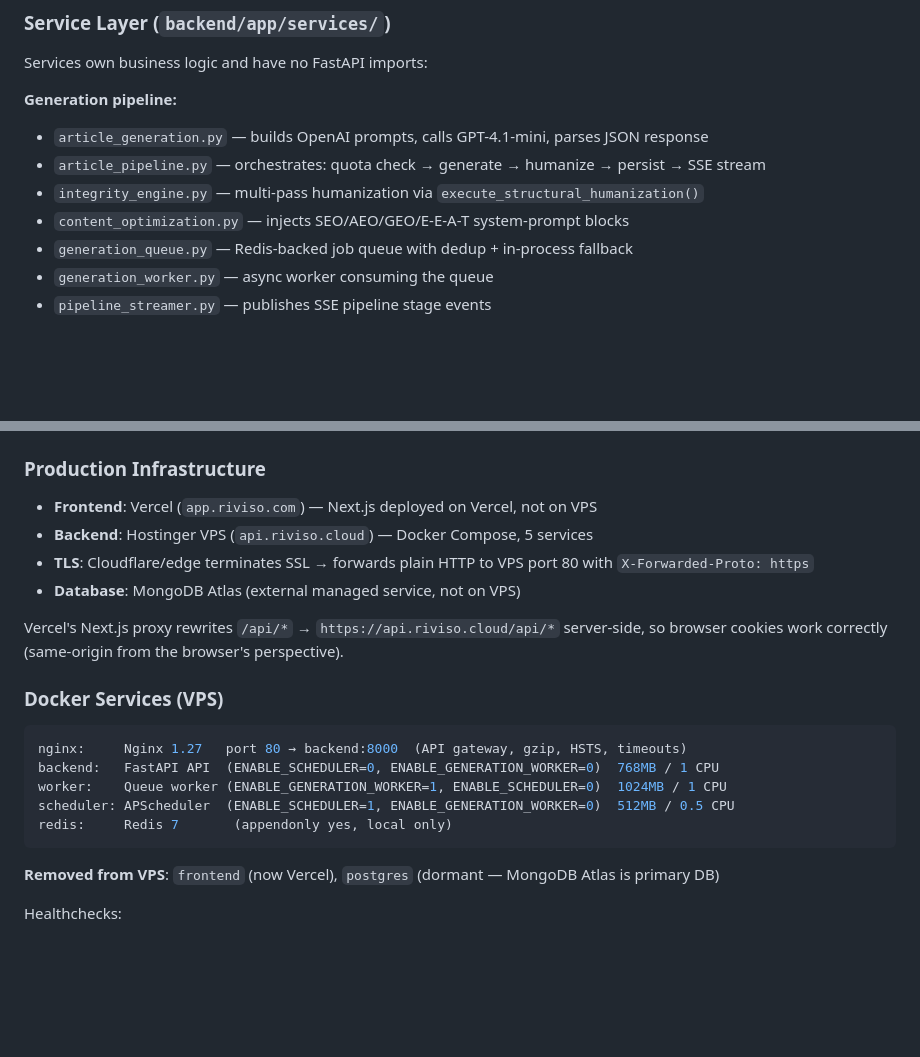
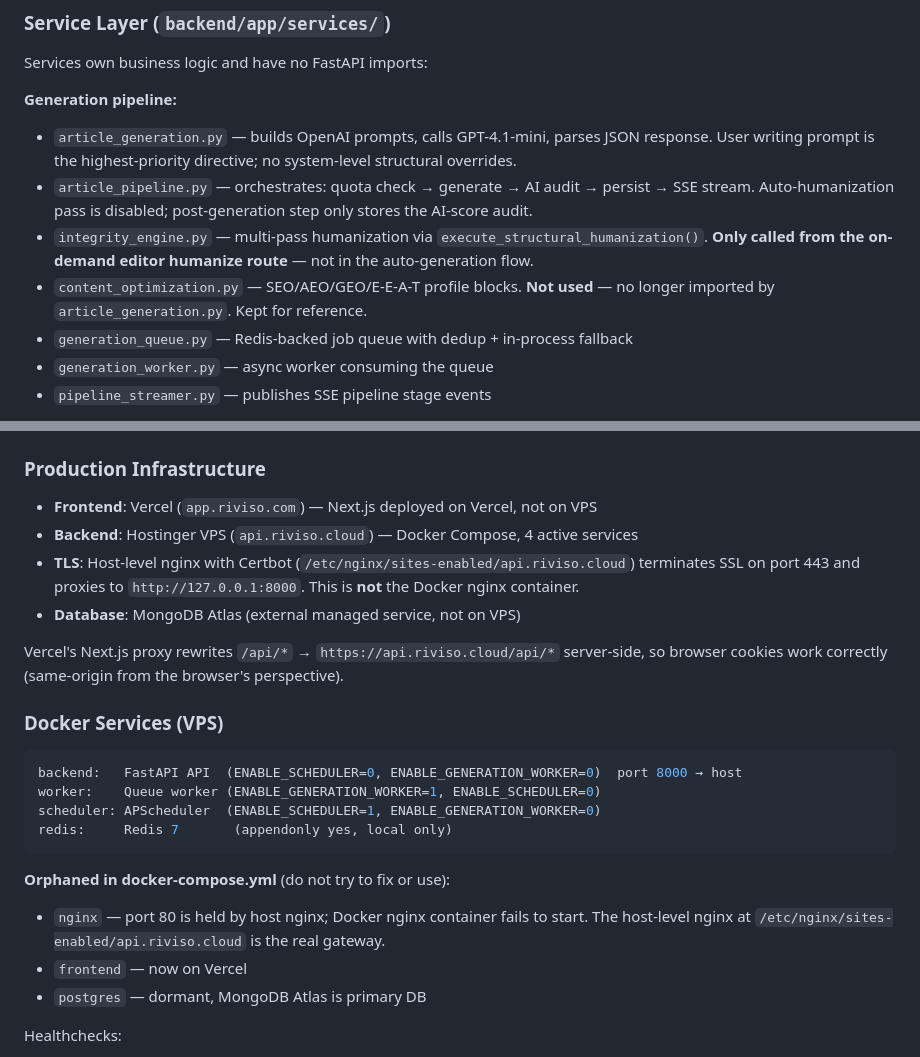
Before and after one commit to TheHypedge/Riviso_SEO, a Markdown page: Claude/ARCHITECTURE.md, 2 parts joined by grey strips. GitHub-like rendering; blank space fills up the shorter version.

````diff
--- a/Claude/ARCHITECTURE.md
+++ b/Claude/ARCHITECTURE.md
@@ -129,10 +129,14 @@ All backend calls go through `frontend/src/lib/api.ts`:
 Services own business logic and have no FastAPI imports:
 
 **Generation pipeline:**
-- `article_generation.py` — builds OpenAI prompts, calls GPT-4.1-mini, parses JSON response
-- `article_pipeline.py` — orchestrates: quota check → generate → humanize → persist → SSE stream
-- `integrity_engine.py` — multi-pass humanization via `execute_structural_humanization()`
-- `content_optimization.py` — injects SEO/AEO/GEO/E-E-A-T system-prompt blocks
+- `article_generation.py` — builds OpenAI prompts, calls GPT-4.1-mini, parses JSON response.
+  User writing prompt is the highest-priority directive; no system-level structural overrides.
+- `article_pipeline.py` — orchestrates: quota check → generate → AI audit → persist → SSE stream.
+  Auto-humanization pass is disabled; post-generation step only stores the AI-score audit.
+- `integrity_engine.py` — multi-pass humanization via `execute_structural_humanization()`.
+  **Only called from the on-demand editor humanize route** — not in the auto-generation flow.
+- `content_optimization.py` — SEO/AEO/GEO/E-E-A-T profile blocks. **Not used** — no longer
+  imported by `article_generation.py`. Kept for reference.
 - `generation_queue.py` — Redis-backed job queue with dedup + in-process fallback
 - `generation_worker.py` — async worker consuming the queue
 - `pipeline_streamer.py` — publishes SSE pipeline stage events
@@ -275,22 +279,26 @@ Secret: `SECRET_KEY` env var
 
 ### Production Infrastructure
 - **Frontend**: Vercel (`app.riviso.com`) — Next.js deployed on Vercel, not on VPS
-- **Backend**: Hostinger VPS (`api.riviso.cloud`) — Docker Compose, 5 services
-- **TLS**: Cloudflare/edge terminates SSL → forwards plain HTTP to VPS port 80 with `X-Forwarded-Proto: https`
+- **Backend**: Hostinger VPS (`api.riviso.cloud`) — Docker Compose, 4 active services
+- **TLS**: Host-level nginx with Certbot (`/etc/nginx/sites-enabled/api.riviso.cloud`) terminates
+  SSL on port 443 and proxies to `http://127.0.0.1:8000`. This is **not** the Docker nginx container.
 - **Database**: MongoDB Atlas (external managed service, not on VPS)
 
 Vercel's Next.js proxy rewrites `/api/*` → `https://api.riviso.cloud/api/*` server-side, so browser cookies work correctly (same-origin from the browser's perspective).
 
 ### Docker Services (VPS)
 ```yaml
-nginx:     Nginx 1.27   port 80 → backend:8000  (API gateway, gzip, HSTS, timeouts)
-backend:   FastAPI API  (ENABLE_SCHEDULER=0, ENABLE_GENERATION_WORKER=0)  768MB / 1 CPU
-worker:    Queue worker (ENABLE_GENERATION_WORKER=1, ENABLE_SCHEDULER=0)  1024MB / 1 CPU
-scheduler: APScheduler  (ENABLE_SCHEDULER=1, ENABLE_GENERATION_WORKER=0)  512MB / 0.5 CPU
+backend:   FastAPI API  (ENABLE_SCHEDULER=0, ENABLE_GENERATION_WORKER=0)  port 8000 → host
+worker:    Queue worker (ENABLE_GENERATION_WORKER=1, ENABLE_SCHEDULER=0)
+scheduler: APScheduler  (ENABLE_SCHEDULER=1, ENABLE_GENERATION_WORKER=0)
 redis:     Redis 7       (appendonly yes, local only)
 ```
 
-**Removed from VPS**: `frontend` (now Vercel), `postgres` (dormant — MongoDB Atlas is primary DB)
+**Orphaned in docker-compose.yml** (do not try to fix or use):
+- `nginx` — port 80 is held by host nginx; Docker nginx container fails to start. The host-level
+  nginx at `/etc/nginx/sites-enabled/api.riviso.cloud` is the real gateway.
+- `frontend` — now on Vercel
+- `postgres` — dormant, MongoDB Atlas is primary DB
 
 Healthchecks:
 - `backend`: HTTP GET `/api/health` → 200
````
Also changed, not shown: Claude/CLAUDE.md (+27 -9 lines), Claude/TASKS.md (+1 -1 lines).
